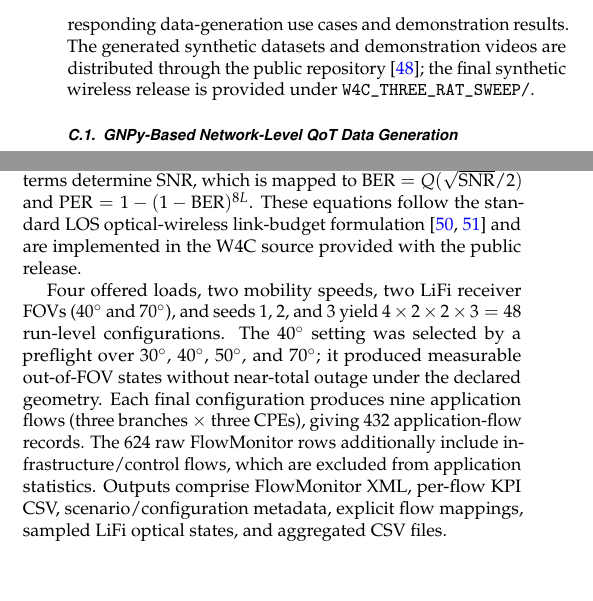
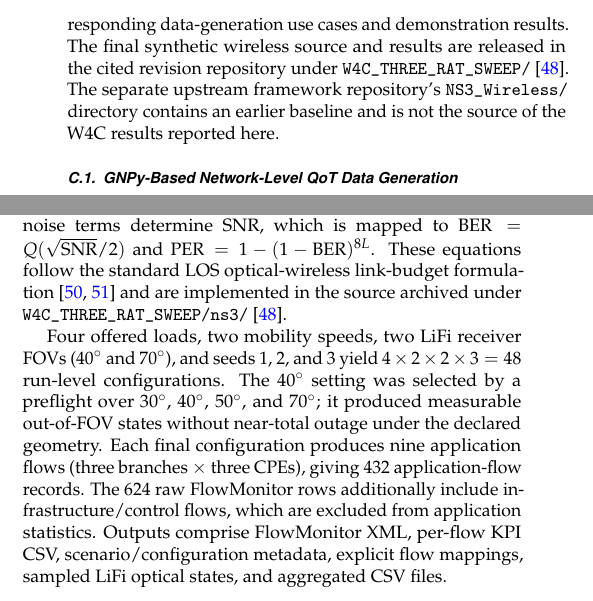
Before and after one commit to WanxinZhao/JOCN-Dataset-WanxinCopy-, a LaTeX document (JOCN_Telemetry.tex): two parts of the columns of pages 10 and 11 of 14, joined at a grey line, cut so that both start at the same text, the shorter picture padded with empty space. Compiled offline with pdfLaTeX.

Commit message:
Clarify final W4C release source

```diff
--- a/JOCN_Telemetry.tex
+++ b/JOCN_Telemetry.tex
@@ -467,7 +467,7 @@ Released agent artifact & 8,192 & 6,144 & 25\% \\
 
 \subsection{Use Cases and Demonstration Results}
 
-To validate the feasibility of the proposed LLM-driven multi-agent DT framework, we implemented automated data-generation workflows in both the optical transport and wireless access domains. Specifically, GNPy and ns-3 were used as the DT execution engines for optical-domain and wireless-domain simulations, respectively. The following subsections present the corresponding data-generation use cases and demonstration results. The generated synthetic datasets and demonstration videos are distributed through the public repository~\cite {Shen_dataset_2026}; the final synthetic wireless release is provided under \texttt{W4C\_THREE\_RAT\_SWEEP/}.
+To validate the feasibility of the proposed LLM-driven multi-agent DT framework, we implemented automated data-generation workflows in both the optical transport and wireless access domains. Specifically, GNPy and ns-3 were used as the DT execution engines for optical-domain and wireless-domain simulations, respectively. The following subsections present the corresponding data-generation use cases and demonstration results. The final synthetic wireless source and results are released in the cited revision repository under \texttt{W4C\_THREE\_RAT\_SWEEP/}~\cite{Shen_dataset_2026}. The separate upstream framework repository's \texttt{NS3\_Wireless/} directory contains an earlier baseline and is not the source of the W4C results reported here.
 
 
 \begin{figure*}[t]
@@ -532,7 +532,7 @@ For half-power semi-angle $\Phi_{\mathrm{half}}$, detector area $A$, distance $d
 \begin{equation}
 H_{\mathrm{LOS}}=\frac{(m+1)A}{2\pi d^2}\cos^m(\phi)T_sg(\psi)\cos(\psi),
 \end{equation}
-when the irradiance geometry is valid and $\psi$ is within the receiver FOV; otherwise $H_{\mathrm{LOS}}=0$. The concentrator is $g(\psi)=n^2/\sin^2(\Psi_c)$ within the FOV, and received optical power is $P_r=P_tH_{\mathrm{LOS}}$. The receiver current and the shot/thermal-noise terms determine SNR, which is mapped to $\mathrm{BER}=Q(\sqrt{\mathrm{SNR}}/2)$ and $\mathrm{PER}=1-(1-\mathrm{BER})^{8L}$. These equations follow the standard LOS optical-wireless link-budget formulation~\cite{Kahn1999,Komine2004} and are implemented in the W4C source provided with the public release.
+when the irradiance geometry is valid and $\psi$ is within the receiver FOV; otherwise $H_{\mathrm{LOS}}=0$. The concentrator is $g(\psi)=n^2/\sin^2(\Psi_c)$ within the FOV, and received optical power is $P_r=P_tH_{\mathrm{LOS}}$. The receiver current and the shot/thermal-noise terms determine SNR, which is mapped to $\mathrm{BER}=Q(\sqrt{\mathrm{SNR}}/2)$ and $\mathrm{PER}=1-(1-\mathrm{BER})^{8L}$. These equations follow the standard LOS optical-wireless link-budget formulation~\cite{Kahn1999,Komine2004} and are implemented in the source archived under \texttt{W4C\_THREE\_RAT\_SWEEP/ns3/}~\cite{Shen_dataset_2026}.
 
 Four offered loads, two mobility speeds, two LiFi receiver FOVs (40$^\circ$ and 70$^\circ$), and seeds 1, 2, and 3 yield $4\times2\times2\times3=48$ run-level configurations. The 40$^\circ$ setting was selected by a preflight over 30$^\circ$, 40$^\circ$, 50$^\circ$, and 70$^\circ$; it produced measurable out-of-FOV states without near-total outage under the declared geometry. Each final configuration produces nine application flows (three branches $\times$ three CPEs), giving 432 application-flow records. The 624 raw FlowMonitor rows additionally include infrastructure/control flows, which are excluded from application statistics. Outputs comprise FlowMonitor XML, per-flow KPI CSV, scenario/configuration metadata, explicit flow mappings, sampled LiFi optical states, and aggregated CSV files.
 
```
Also changed, not shown: MajorRevision/W2_wireless_ns3_reviewer_response.md (+1 -1 lines), sample.bib (+2 -2 lines), W4C_THREE_RAT_SWEEP/README.md, 1 other file.
